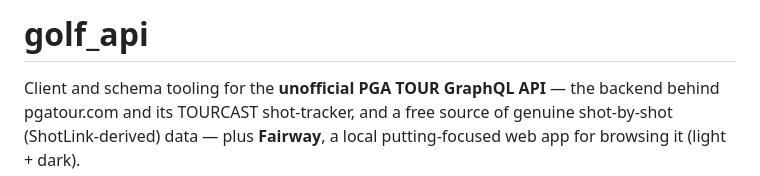
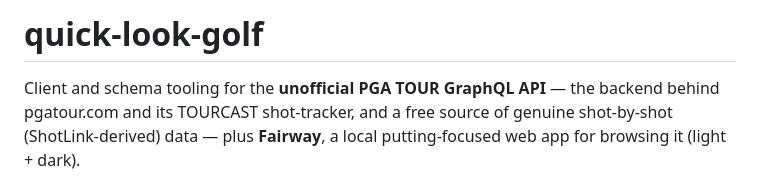
Before and after one commit to grahamsinger/quick-look-golf, a Markdown page: README.md, the part around the change. Rendered like a GitHub page.

Commit message:
README/NEXT_STEPS: point at the quick-look-golf repo

```diff
--- a/README.md
+++ b/README.md
@@ -1,4 +1,4 @@
-# golf_api
+# quick-look-golf
 
 Client and schema tooling for the **unofficial PGA TOUR GraphQL API** — the
 backend behind pgatour.com and its TOURCAST shot-tracker, and a free source of
```
Also changed, not shown: NEXT_STEPS.md (+2 -2 lines).
